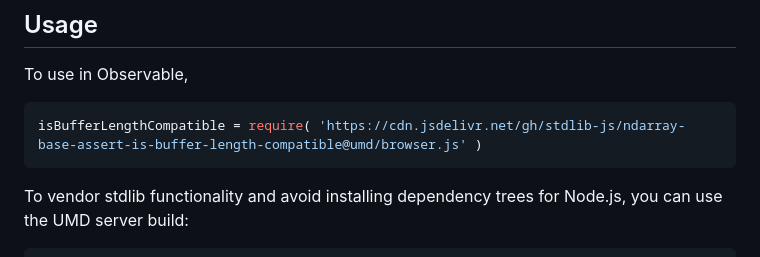
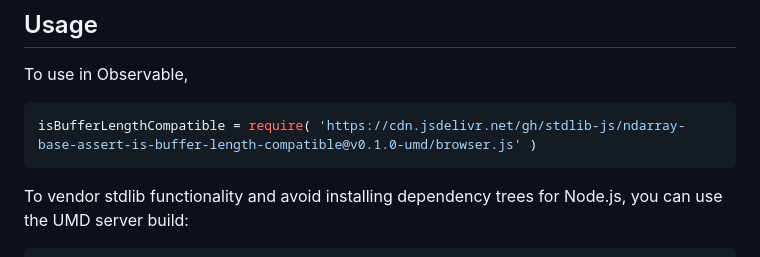
Before and after one commit to stdlib-js/ndarray-base-assert-is-buffer-length-compatible, a Markdown page: README.md, the part around the change printed below. Rendered like a GitHub page.

Commit message:
Update README.md for UMD bundle v0.1.0

````diff
--- a/README.md
+++ b/README.md
@@ -54,7 +54,7 @@ limitations under the License.
 To use in Observable,
 
 ```javascript
-isBufferLengthCompatible = require( 'https://cdn.jsdelivr.net/gh/stdlib-js/ndarray-base-assert-is-buffer-length-compatible@umd/browser.js' )
+isBufferLengthCompatible = require( 'https://cdn.jsdelivr.net/gh/stdlib-js/ndarray-base-assert-is-buffer-length-compatible@v0.1.0-umd/browser.js' )
 ```
 
 To vendor stdlib functionality and avoid installing dependency trees for Node.js, you can use the UMD server build:
````
Also changed, not shown: other parts of README.md (+2 -2 lines).
